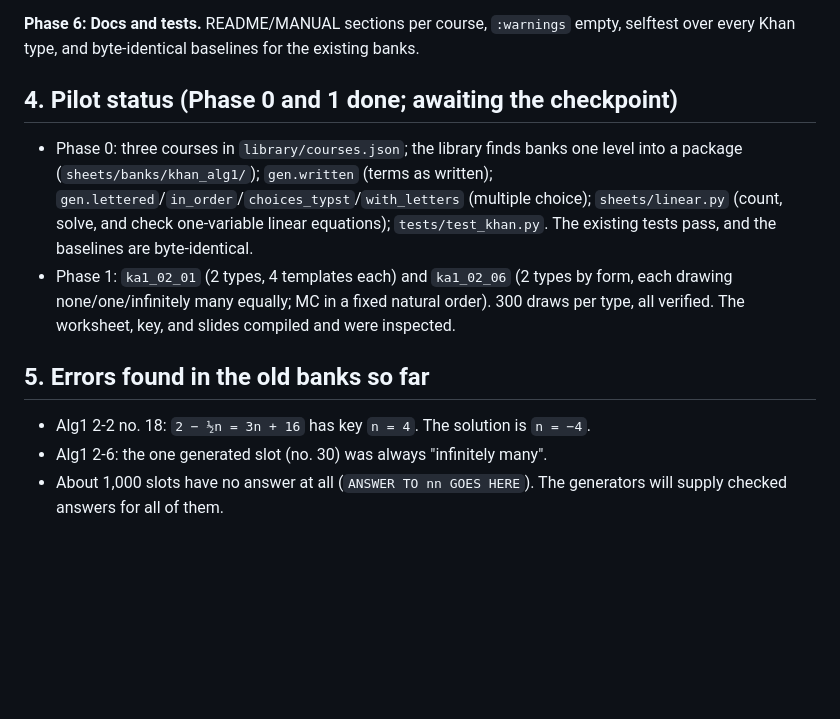
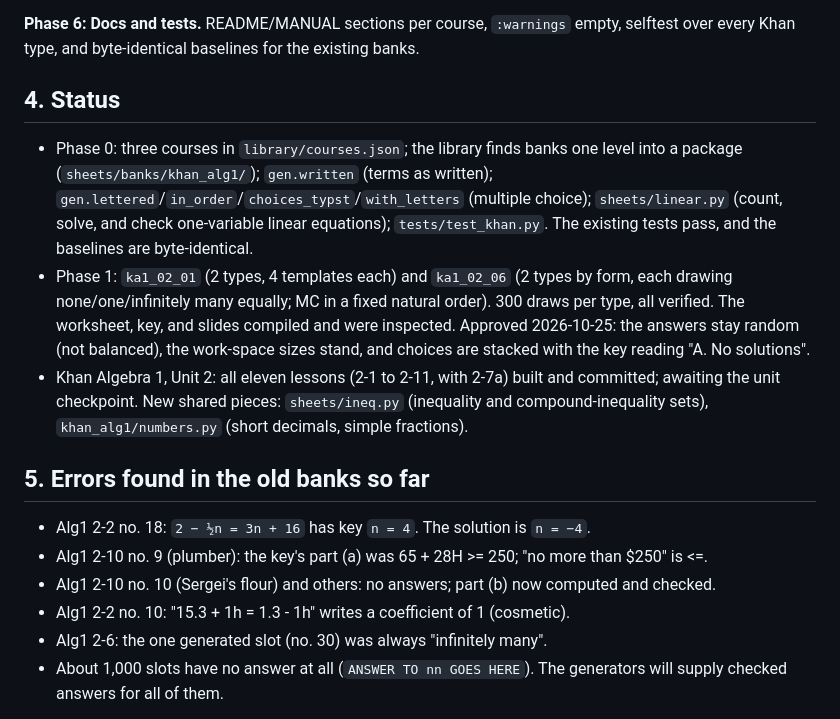
Before and after one commit to JBadgerW/make_practice_algebra, a Markdown page: KHAN_PORT.md, the part around the change. Rendered like a GitHub page; blank space fills up the shorter version.

Commit message:
KHAN_PORT: the pilot's decisions, Unit 2 status, and errors found
Co-Authored-By: Claude Opus 5.5 <noreply@anthropic.com>
Claude-Session: https://claude.ai/code/session_01WbQ7XLoYh9TsrhHvzi9Ywf

```diff
--- a/KHAN_PORT.md
+++ b/KHAN_PORT.md
@@ -134,7 +134,7 @@ graph.
 **Phase 6: Docs and tests.** README/MANUAL sections per course, `:warnings` empty,
 selftest over every Khan type, and byte-identical baselines for the existing banks.
 
-## 4. Pilot status (Phase 0 and 1 done; awaiting the checkpoint)
+## 4. Status
 - Phase 0: three courses in `library/courses.json`; the library finds banks one
   level into a package (`sheets/banks/khan_alg1/`); `gen.written` (terms as written);
   `gen.lettered`/`in_order`/`choices_typst`/`with_letters` (multiple choice);
@@ -143,10 +143,19 @@ selftest over every Khan type, and byte-identical baselines for the existing ban
 - Phase 1: `ka1_02_01` (2 types, 4 templates each) and `ka1_02_06` (2 types by form,
   each drawing none/one/infinitely many equally; MC in a fixed natural order).
   300 draws per type, all verified. The worksheet, key, and slides compiled and
-  were inspected.
+  were inspected. Approved 2026-10-25: the answers stay random (not
+  balanced), the work-space sizes stand, and choices are stacked with the
+  key reading "A. No solutions".
+- Khan Algebra 1, Unit 2: all eleven lessons (2-1 to 2-11, with 2-7a)
+  built and committed; awaiting the unit checkpoint. New shared pieces:
+  `sheets/ineq.py` (inequality and compound-inequality sets),
+  `khan_alg1/numbers.py` (short decimals, simple fractions).
 
 ## 5. Errors found in the old banks so far
 - Alg1 2-2 no. 18: `2 − ½n = 3n + 16` has key `n = 4`. The solution is `n = −4`.
+- Alg1 2-10 no. 9 (plumber): the key's part (a) was 65 + 28H >= 250; "no more than $250" is <=.
+- Alg1 2-10 no. 10 (Sergei's flour) and others: no answers; part (b) now computed and checked.
+- Alg1 2-2 no. 10: "15.3 + 1h = 1.3 - 1h" writes a coefficient of 1 (cosmetic).
 - Alg1 2-6: the one generated slot (no. 30) was always "infinitely many".
 - About 1,000 slots have no answer at all (`ANSWER TO nn GOES HERE`). The generators
   will supply checked answers for all of them.
```
